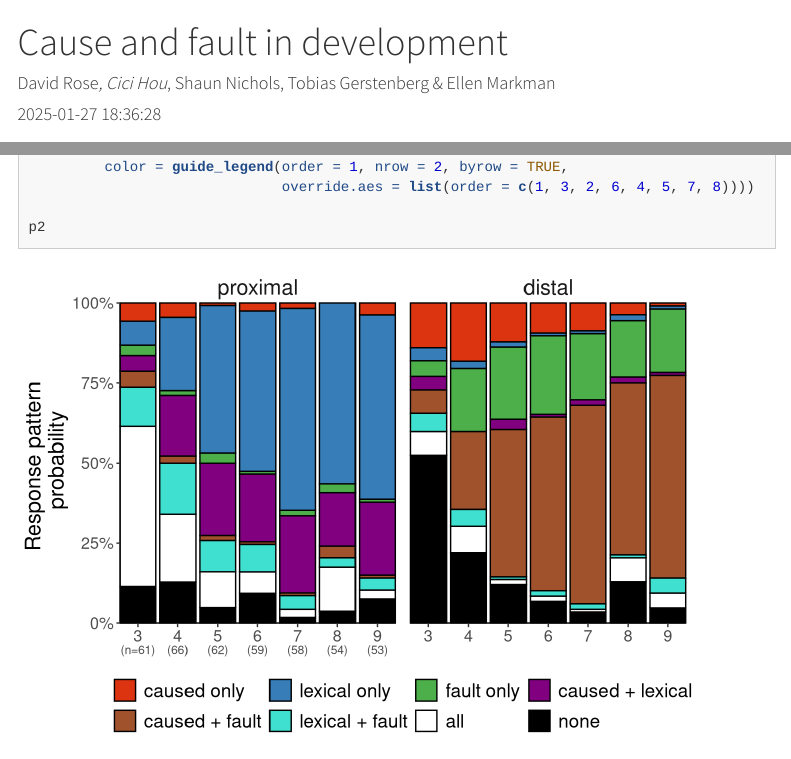
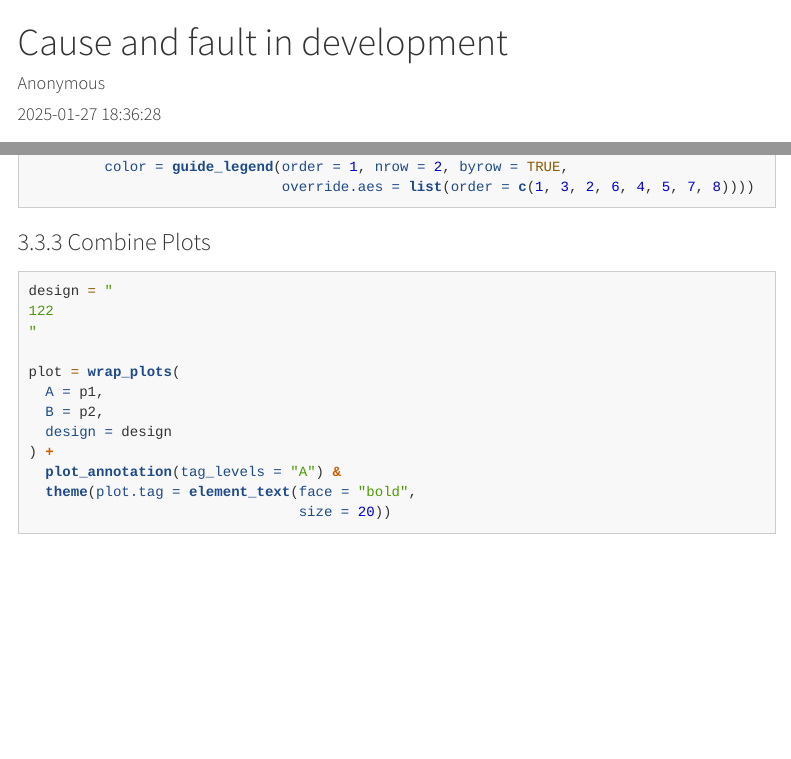
Before and after one commit to davdrose/cause_fault_dev, an R Markdown document (code/R/main.Rmd): the page in a window 1100 px wide, from its top, and a second part further down, joined at a grey line. Rendered offline with R 4.5, knitr and Pandoc, with nearby package versions; code that draws random numbers runs with fixed seeds of ours; some code elsewhere in the file could not run offline; menus at the side of the page are left out; long lines of code are wrapped; column names are cleaned by a stand-in for the janitor package.

Commit message:
removed names from rmd file

````diff
--- a/code/R/main.Rmd
+++ b/code/R/main.Rmd
@@ -1,6 +1,6 @@
 ---
 title: "Cause and fault in development"
-author: "David Rose*, Cici Hou*, Shaun Nichols, Tobias Gerstenberg & Ellen Markman"
+author: "Anonymous"
 date: "`r Sys.time()`"
 output:
   bookdown::html_document2:
@@ -371,8 +371,6 @@ p2 = ggplot(data = df.plot,
                              override.aes = list(order = c(1, 3, 2, 6, 4, 5, 7, 8))),
          color = guide_legend(order = 1, nrow = 2, byrow = TRUE,
                               override.aes = list(order = c(1, 3, 2, 6, 4, 5, 7, 8))))
-
-p2
 
 
 ```
````
Also changed, not shown: code/R/main.html (deleted), figures/appendix/exp1_plot.pdf, figures/appendix/exp2_plot.pdf, figures/experiment1/exp1_plot.pdf, figures/experiment2/exp2_plot.pdf, 1 other file.
